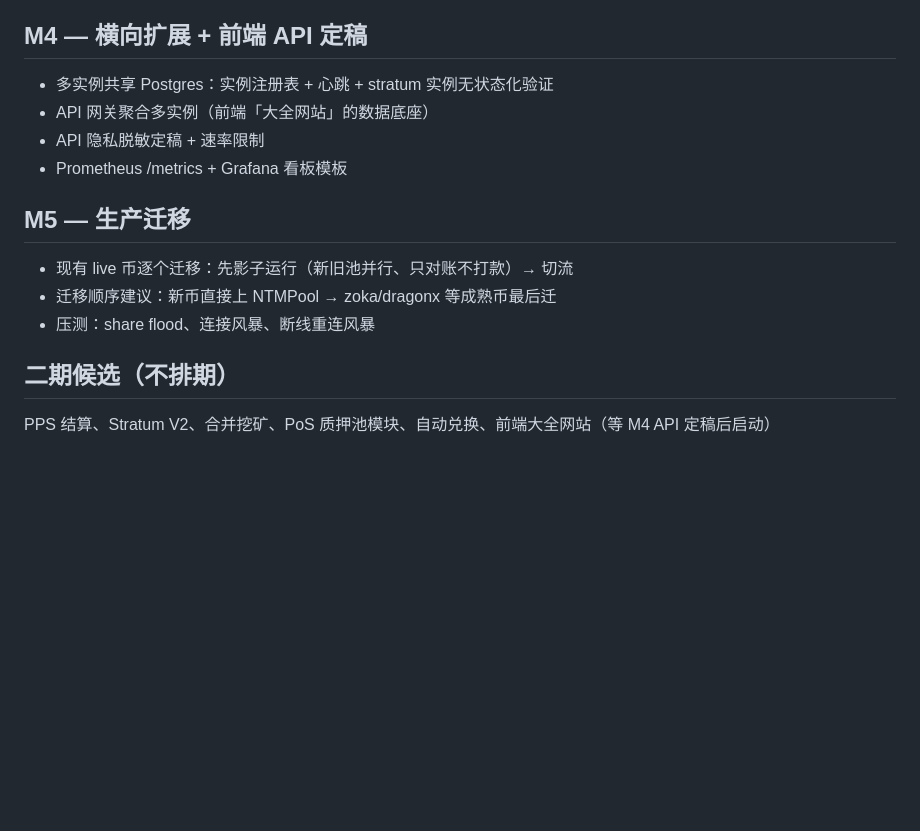
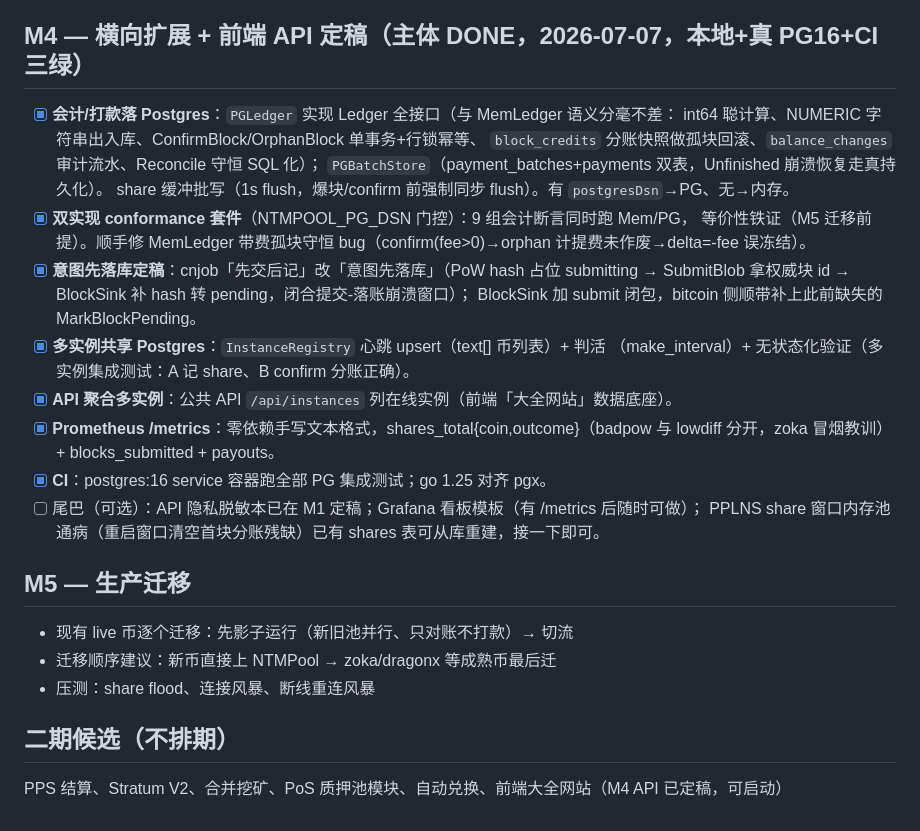
Before and after one commit to ss2app/ntmpool, a Markdown page: docs/03-ROADMAP.md, the part around the change. GitHub-like rendering; blank space fills up the shorter version.

Commit message:
docs: M4 ROADMAP 勾项（Postgres 持久层+多实例+metrics 主体 DONE）
Co-Authored-By: Claude Fable 5 <noreply@anthropic.com>

```diff
--- a/docs/03-ROADMAP.md
+++ b/docs/03-ROADMAP.md
@@ -66,12 +66,27 @@ M1 收尾：
 - [ ] M3 尾巴（后续会话）：**rx/dragonx 前缀库**（第二份 librandomx + zkrx_ 式符号隔离，dragonx 迁移时做）；**XMRig 官方客户端对拍**（走 cnrpc/monero 系路径，等有 offset-39 blob 的币/节点可测——zoka blob 布局 XMRig 本来就挖不了）；customhttp 补固定 reward 适配器选项（zoka 模板无 reward 字段，打款前要）。
 - [ ] 可选：真 ZMQ 新块通知（替代轮询，从 M1 顺延）。
 
-## M4 — 横向扩展 + 前端 API 定稿
+## M4 — 横向扩展 + 前端 API 定稿（主体 DONE，2026-07-07，本地+真 PG16+CI 三绿）
 
-- 多实例共享 Postgres：实例注册表 + 心跳 + stratum 实例无状态化验证
-- API 网关聚合多实例（前端「大全网站」的数据底座）
-- API 隐私脱敏定稿 + 速率限制
-- Prometheus /metrics + Grafana 看板模板
+- [x] **会计/打款落 Postgres**：`PGLedger` 实现 Ledger 全接口（与 MemLedger 语义分毫不差：
+  int64 聪计算、NUMERIC 字符串出入库、ConfirmBlock/OrphanBlock 单事务+行锁幂等、
+  `block_credits` 分账快照做孤块回滚、`balance_changes` 审计流水、Reconcile 守恒 SQL 化）；
+  `PGBatchStore`（payment_batches+payments 双表，Unfinished 崩溃恢复走真持久化）。
+  share 缓冲批写（1s flush，爆块/confirm 前强制同步 flush）。有 `postgresDsn`→PG、无→内存。
+- [x] **双实现 conformance 套件**（NTMPOOL_PG_DSN 门控）：9 组会计断言同时跑 Mem/PG，
+  等价性铁证（M5 迁移前提）。顺手修 MemLedger 带费孤块守恒 bug（confirm(fee>0)→orphan
+  计提费未作废→delta=-fee 误冻结）。
+- [x] **意图先落库定稿**：cnjob「先交后记」改「意图先落库」（PoW hash 占位 submitting →
+  SubmitBlob 拿权威块 id → BlockSink 补 hash 转 pending，闭合提交-落账崩溃窗口）；
+  BlockSink 加 submit 闭包，bitcoin 侧顺带补上此前缺失的 MarkBlockPending。
+- [x] **多实例共享 Postgres**：`InstanceRegistry` 心跳 upsert（text[] 币列表）+ 判活
+  （make_interval）+ 无状态化验证（多实例集成测试：A 记 share、B confirm 分账正确）。
+- [x] **API 聚合多实例**：公共 API `/api/instances` 列在线实例（前端「大全网站」数据底座）。
+- [x] **Prometheus /metrics**：零依赖手写文本格式，shares_total{coin,outcome}（badpow 与
+  lowdiff 分开，zoka 冒烟教训）+ blocks_submitted + payouts。
+- [x] **CI**：postgres:16 service 容器跑全部 PG 集成测试；go 1.25 对齐 pgx。
+- [ ] 尾巴（可选）：API 隐私脱敏本已在 M1 定稿；Grafana 看板模板（有 /metrics 后随时可做）；
+  PPLNS share 窗口内存池通病（重启窗口清空首块分账残缺）已有 shares 表可从库重建，接一下即可。
 
 ## M5 — 生产迁移
 
@@ -81,4 +96,4 @@ M1 收尾：
 
 ## 二期候选（不排期）
 
-PPS 结算、Stratum V2、合并挖矿、PoS 质押池模块、自动兑换、前端大全网站（等 M4 API 定稿后启动）
+PPS 结算、Stratum V2、合并挖矿、PoS 质押池模块、自动兑换、前端大全网站（M4 API 已定稿，可启动）
```
